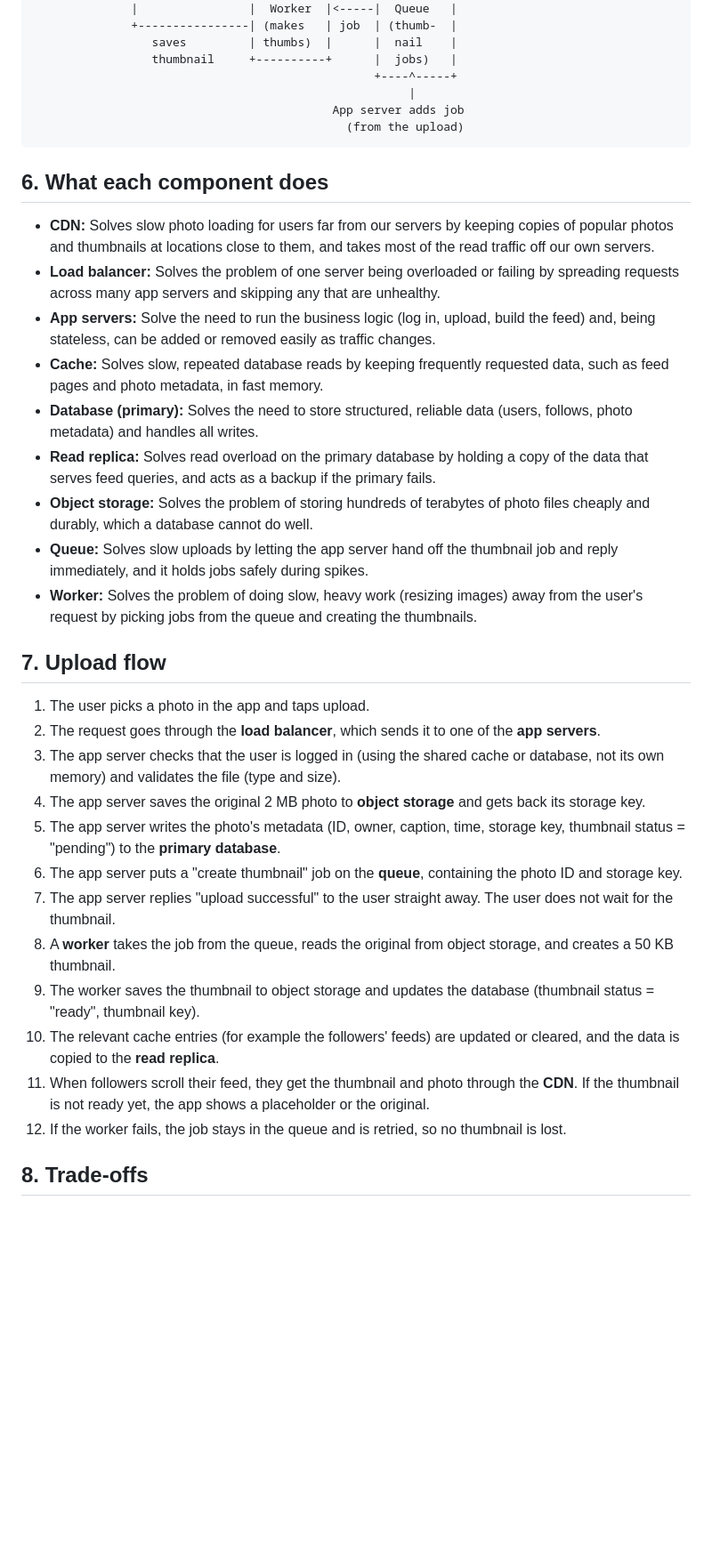
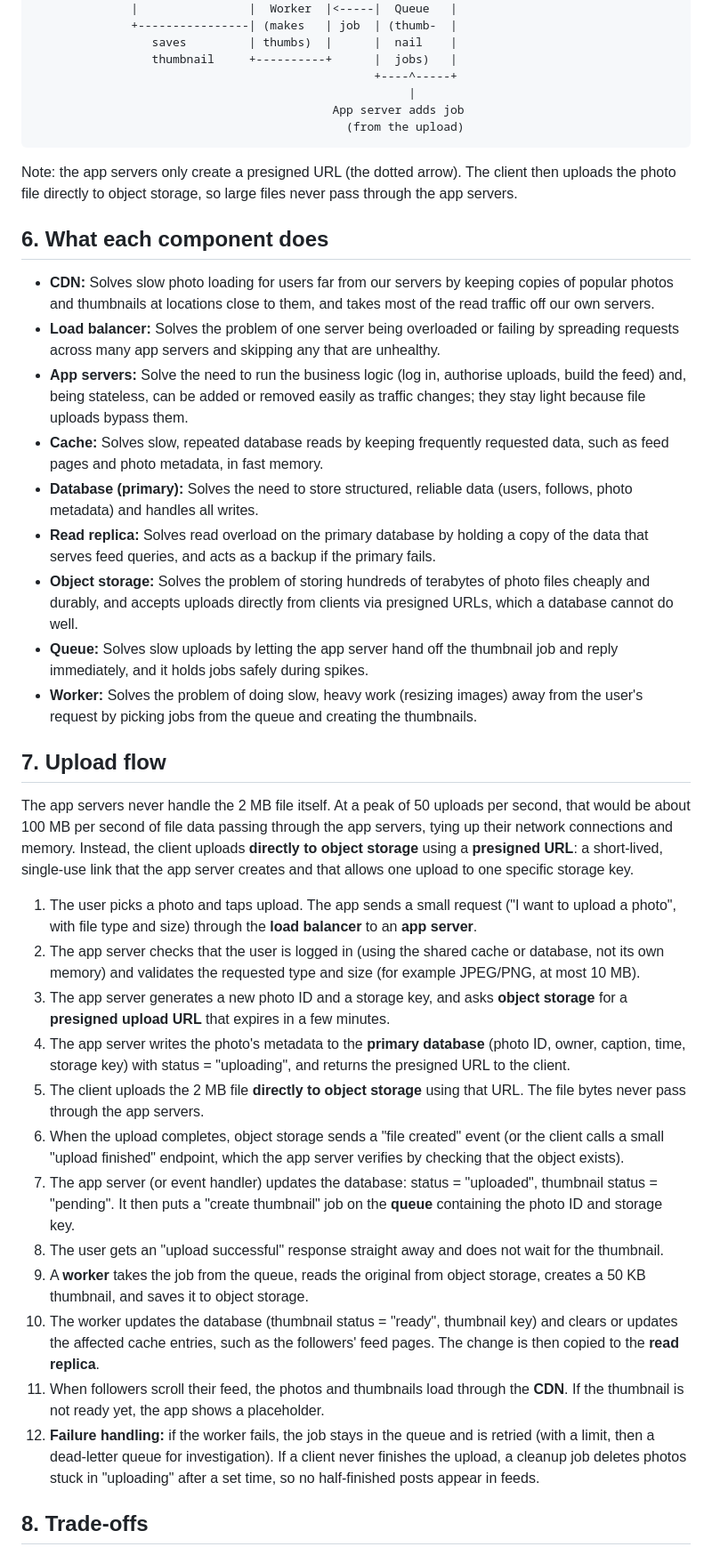
Before and after one commit to Kelvin374/web-development, a Markdown page: day7/photo-app-scaling.md, the part around one of its changes. Shown at 89% size. GitHub-like rendering; blank space fills up the shorter version.

Commit message:
docs: add scaling plan and architecture guide for photo-sharing app

````diff
--- a/day7/photo-app-scaling.md
+++ b/day7/photo-app-scaling.md
@@ -112,32 +112,36 @@ A 2 MB photo is a large binary file. Storing it in the database would:
                                              (from the upload)
 ```
 
+Note: the app servers only create a presigned URL (the dotted arrow). The client then uploads the photo file directly to object storage, so large files never pass through the app servers.
+
 ## 6. What each component does
 
 - **CDN:** Solves slow photo loading for users far from our servers by keeping copies of popular photos and thumbnails at locations close to them, and takes most of the read traffic off our own servers.
 - **Load balancer:** Solves the problem of one server being overloaded or failing by spreading requests across many app servers and skipping any that are unhealthy.
-- **App servers:** Solve the need to run the business logic (log in, upload, build the feed) and, being stateless, can be added or removed easily as traffic changes.
+- **App servers:** Solve the need to run the business logic (log in, authorise uploads, build the feed) and, being stateless, can be added or removed easily as traffic changes; they stay light because file uploads bypass them.
 - **Cache:** Solves slow, repeated database reads by keeping frequently requested data, such as feed pages and photo metadata, in fast memory.
 - **Database (primary):** Solves the need to store structured, reliable data (users, follows, photo metadata) and handles all writes.
 - **Read replica:** Solves read overload on the primary database by holding a copy of the data that serves feed queries, and acts as a backup if the primary fails.
-- **Object storage:** Solves the problem of storing hundreds of terabytes of photo files cheaply and durably, which a database cannot do well.
+- **Object storage:** Solves the problem of storing hundreds of terabytes of photo files cheaply and durably, and accepts uploads directly from clients via presigned URLs, which a database cannot do well.
 - **Queue:** Solves slow uploads by letting the app server hand off the thumbnail job and reply immediately, and it holds jobs safely during spikes.
 - **Worker:** Solves the problem of doing slow, heavy work (resizing images) away from the user's request by picking jobs from the queue and creating the thumbnails.
 
 ## 7. Upload flow
 
-1. The user picks a photo in the app and taps upload.
-2. The request goes through the **load balancer**, which sends it to one of the **app servers**.
-3. The app server checks that the user is logged in (using the shared cache or database, not its own memory) and validates the file (type and size).
-4. The app server saves the original 2 MB photo to **object storage** and gets back its storage key.
-5. The app server writes the photo's metadata (ID, owner, caption, time, storage key, thumbnail status = "pending") to the **primary database**.
-6. The app server puts a "create thumbnail" job on the **queue**, containing the photo ID and storage key.
-7. The app server replies "upload successful" to the user straight away. The user does not wait for the thumbnail.
-8. A **worker** takes the job from the queue, reads the original from object storage, and creates a 50 KB thumbnail.
-9. The worker saves the thumbnail to object storage and updates the database (thumbnail status = "ready", thumbnail key).
-10. The relevant cache entries (for example the followers' feeds) are updated or cleared, and the data is copied to the **read replica**.
-11. When followers scroll their feed, they get the thumbnail and photo through the **CDN**. If the thumbnail is not ready yet, the app shows a placeholder or the original.
-12. If the worker fails, the job stays in the queue and is retried, so no thumbnail is lost.
+The app servers never handle the 2 MB file itself. At a peak of 50 uploads per second, that would be about 100 MB per second of file data passing through the app servers, tying up their network connections and memory. Instead, the client uploads **directly to object storage** using a **presigned URL**: a short-lived, single-use link that the app server creates and that allows one upload to one specific storage key.
+
+1. The user picks a photo and taps upload. The app sends a small request ("I want to upload a photo", with file type and size) through the **load balancer** to an **app server**.
+2. The app server checks that the user is logged in (using the shared cache or database, not its own memory) and validates the requested type and size (for example JPEG/PNG, at most 10 MB).
+3. The app server generates a new photo ID and a storage key, and asks **object storage** for a **presigned upload URL** that expires in a few minutes.
+4. The app server writes the photo's metadata to the **primary database** (photo ID, owner, caption, time, storage key) with status = "uploading", and returns the presigned URL to the client.
+5. The client uploads the 2 MB file **directly to object storage** using that URL. The file bytes never pass through the app servers.
+6. When the upload completes, object storage sends a "file created" event (or the client calls a small "upload finished" endpoint, which the app server verifies by checking that the object exists).
+7. The app server (or event handler) updates the database: status = "uploaded", thumbnail status = "pending". It then puts a "create thumbnail" job on the **queue** containing the photo ID and storage key.
+8. The user gets an "upload successful" response straight away and does not wait for the thumbnail.
+9. A **worker** takes the job from the queue, reads the original from object storage, creates a 50 KB thumbnail, and saves it to object storage.
+10. The worker updates the database (thumbnail status = "ready", thumbnail key) and clears or updates the affected cache entries, such as the followers' feed pages. The change is then copied to the **read replica**.
+11. When followers scroll their feed, the photos and thumbnails load through the **CDN**. If the thumbnail is not ready yet, the app shows a placeholder.
+12. **Failure handling:** if the worker fails, the job stays in the queue and is retried (with a limit, then a dead-letter queue for investigation). If a client never finishes the upload, a cleanup job deletes photos stuck in "uploading" after a set time, so no half-finished posts appear in feeds.
 
 ## 8. Trade-offs
 
````
Also changed, not shown: other parts of day7/photo-app-scaling.md (+4 -4 lines).
